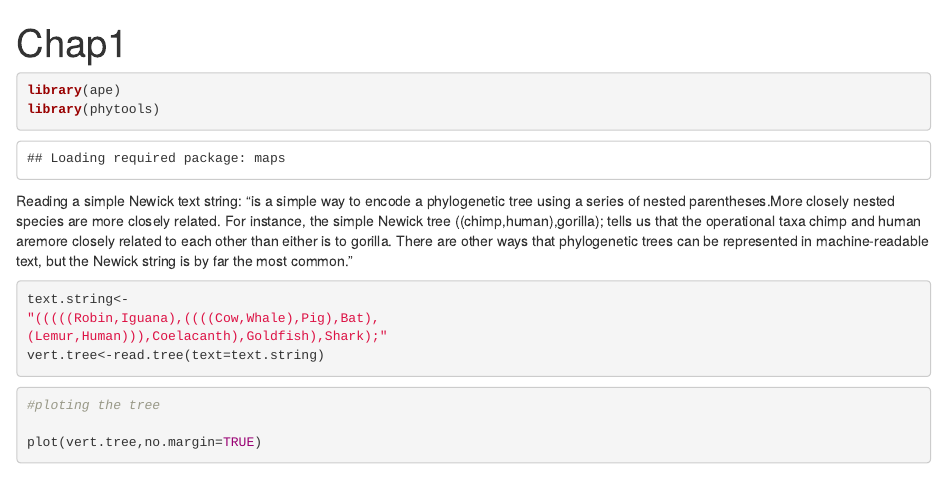
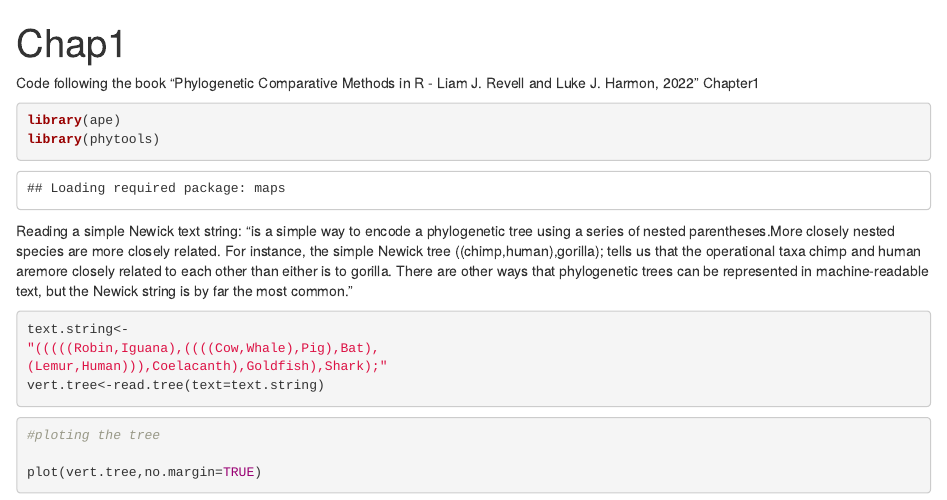
Before and after one commit to biagzi/PhilogeneticAnalysis, an R Markdown document (Chap1.Rmd): the page in a window 1100 px wide, from its top. Rendered offline with R 4.5, knitr and Pandoc, with nearby package versions.

Commit message:
update: name of the book in the file

````diff
--- a/Chap1.Rmd
+++ b/Chap1.Rmd
@@ -2,6 +2,10 @@
 title: "Chap1"
 output: html_document
 ---
+
+Code following the book "Phylogenetic Comparative Methods in R - Liam J. Revell and Luke J. Harmon, 2022"
+Chapter1
+
 
 ```{r, warning=FALSE}
 library(ape)
````
